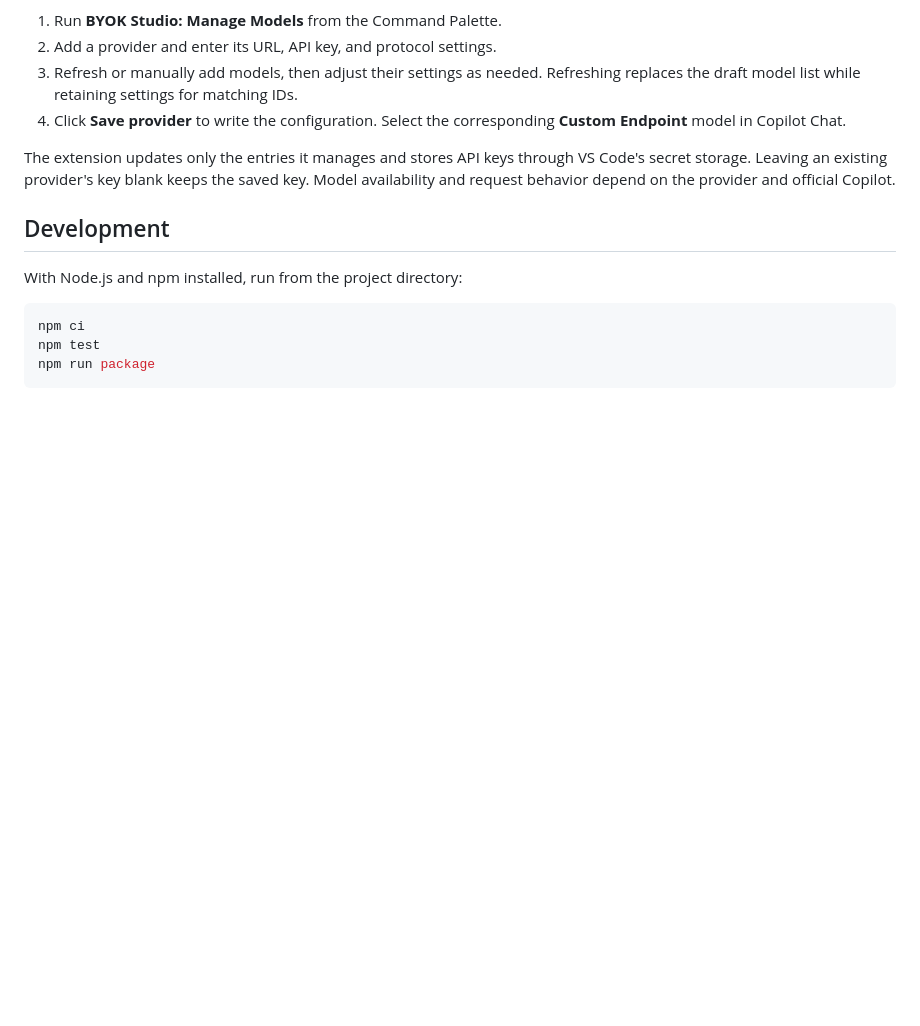
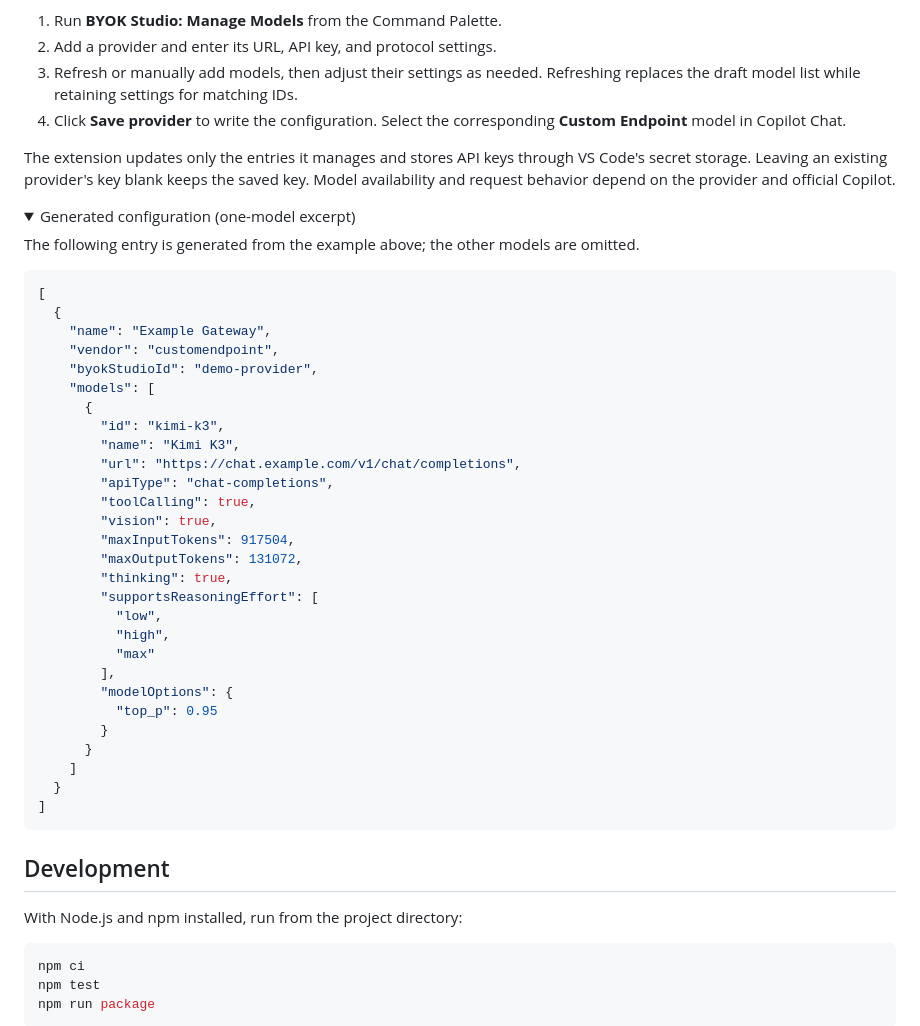
Before and after one commit to qian-o/byok-studio, a Markdown page: README.md, the part around one of its changes. Drawn GitHub-style; folded sections open; blank space fills up the shorter version.

````diff
--- a/README.md
+++ b/README.md
@@ -23,3 +27,39 @@ Requires **VS Code 1.145 or later** with **GitHub Copilot Chat** enabled. After
 
 The extension updates only the entries it manages and stores API keys through VS Code's secret storage. Leaving an existing provider's key blank keeps the saved key. Model availability and request behavior depend on the provider and official Copilot.
 
+<details>
+<summary>Generated configuration (one-model excerpt)</summary>
+
+The following entry is generated from the example above; the other models are omitted.
+
+```json
+[
+  {
+    "name": "Example Gateway",
+    "vendor": "customendpoint",
+    "byokStudioId": "demo-provider",
+    "models": [
+      {
+        "id": "kimi-k3",
+        "name": "Kimi K3",
+        "url": "https://chat.example.com/v1/chat/completions",
+        "apiType": "chat-completions",
+        "toolCalling": true,
+        "vision": true,
+        "maxInputTokens": 917504,
+        "maxOutputTokens": 131072,
+        "thinking": true,
+        "supportsReasoningEffort": [
+          "low",
+          "high",
+          "max"
+        ],
+        "modelOptions": {
+          "top_p": 0.95
+        }
+      }
+    ]
+  }
+]
+```
+
````
Also changed, not shown: other parts of README.md (+6 -0 lines), README.zh-CN.md (+42 -0 lines), docs/images/configuration-en.png (added), docs/images/configuration-zh-CN.png (added), 1 other file.
